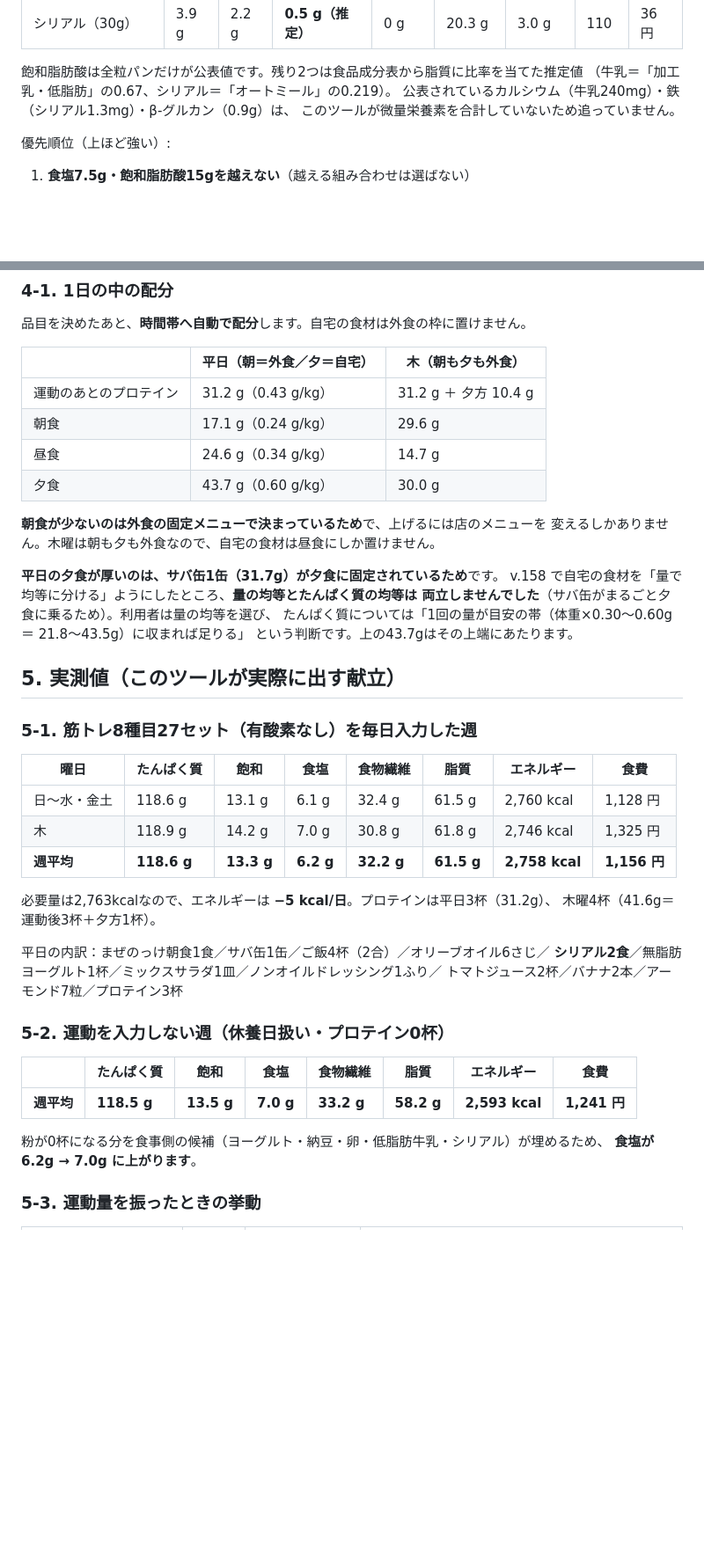
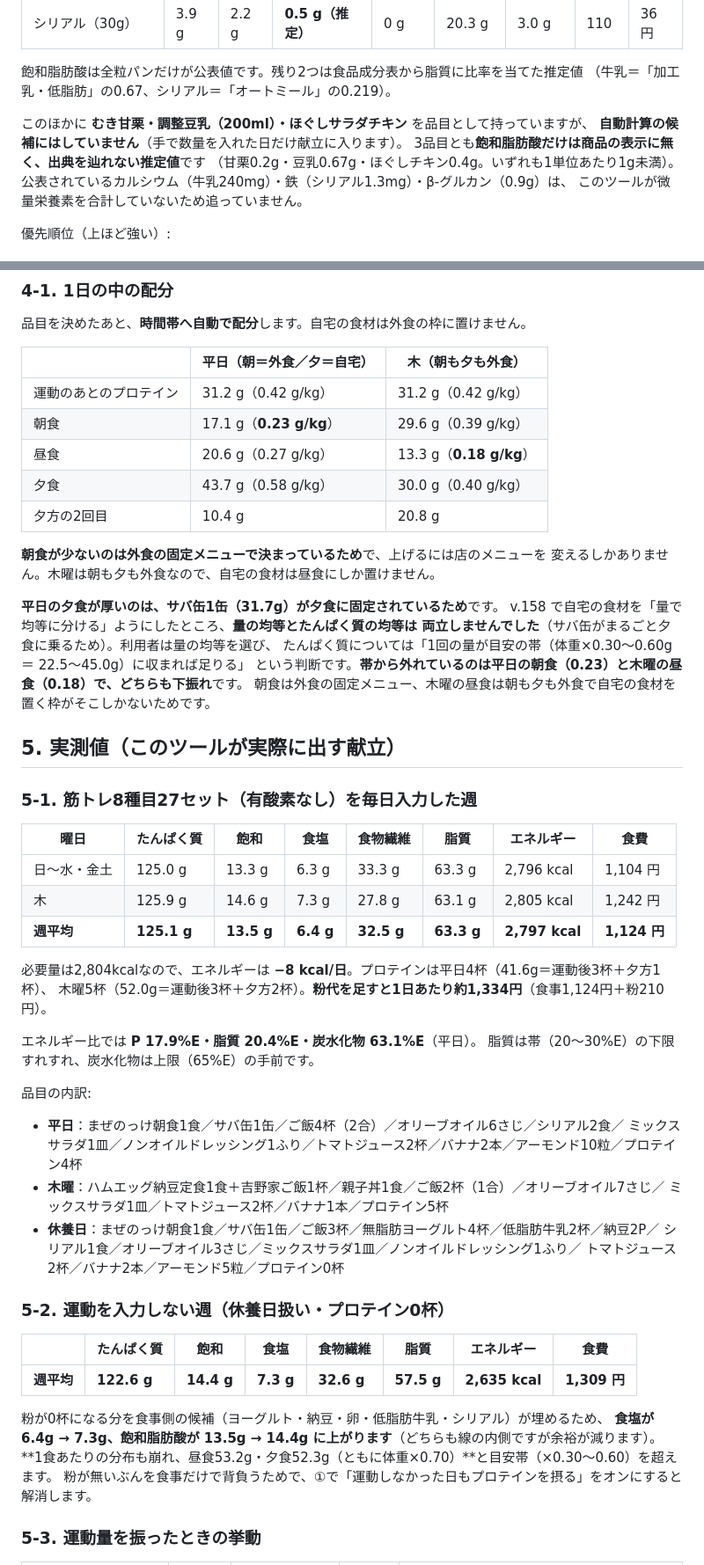
Before and after one commit to achaboo/protein-sync, a Markdown page: tools/review-prompt.md, 2 parts joined by grey strips. Shown at 88% size. GitHub-like rendering; blank space fills up the shorter version.

```diff
--- a/tools/review-prompt.md
+++ b/tools/review-prompt.md
@@ -94,6 +102,11 @@ ACTIVITY 1.63 = 身体活動レベル 1.50（日本人の食事摂取基準の
 
 飽和脂肪酸は全粒パンだけが公表値です。残り2つは食品成分表から脂質に比率を当てた推定値
 （牛乳＝「加工乳・低脂肪」の0.67、シリアル＝「オートミール」の0.219）。
+
+このほかに **むき甘栗・調整豆乳（200ml）・ほぐしサラダチキン** を品目として持っていますが、
+**自動計算の候補にはしていません**（手で数量を入れた日だけ献立に入ります）。
+3品目とも**飽和脂肪酸だけは商品の表示に無く、出典を辿れない推定値**です
+（甘栗0.2g・豆乳0.67g・ほぐしチキン0.4g。いずれも1単位あたり1g未満）。
 公表されているカルシウム（牛乳240mg）・鉄（シリアル1.3mg）・β-グルカン（0.9g）は、
 このツールが微量栄養素を合計していないため追っていません。
 
@@ -147,10 +160,11 @@ ACTIVITY 1.63 = 身体活動レベル 1.50（日本人の食事摂取基準の
 
 | | 平日（朝＝外食／夕＝自宅） | 木（朝も夕も外食） |
 |---|---|---|
-| 運動のあとのプロテイン | 31.2 g（0.43 g/kg） | 31.2 g ＋ 夕方 10.4 g |
-| 朝食 | 17.1 g（0.24 g/kg） | 29.6 g |
-| 昼食 | 24.6 g（0.34 g/kg） | 14.7 g |
-| 夕食 | 43.7 g（0.60 g/kg） | 30.0 g |
+| 運動のあとのプロテイン | 31.2 g（0.42 g/kg） | 31.2 g（0.42 g/kg） |
+| 朝食 | 17.1 g（**0.23 g/kg**） | 29.6 g（0.39 g/kg） |
+| 昼食 | 20.6 g（0.27 g/kg） | 13.3 g（**0.18 g/kg**） |
+| 夕食 | 43.7 g（0.58 g/kg） | 30.0 g（0.40 g/kg） |
+| 夕方の2回目 | 10.4 g | 20.8 g |
 
 **朝食が少ないのは外食の固定メニューで決まっているため**で、上げるには店のメニューを
 変えるしかありません。木曜は朝も夕も外食なので、自宅の食材は昼食にしか置けません。
@@ -158,8 +172,9 @@ ACTIVITY 1.63 = 身体活動レベル 1.50（日本人の食事摂取基準の
 **平日の夕食が厚いのは、サバ缶1缶（31.7g）が夕食に固定されているため**です。
 v.158 で自宅の食材を「量で均等に分ける」ようにしたところ、**量の均等とたんぱく質の均等は
 両立しませんでした**（サバ缶がまるごと夕食に乗るため）。利用者は量の均等を選び、
-たんぱく質については「1回の量が目安の帯（体重×0.30〜0.60g ＝ 21.8〜43.5g）に収まれば足りる」
-という判断です。上の43.7gはその上端にあたります。
+たんぱく質については「1回の量が目安の帯（体重×0.30〜0.60g ＝ 22.5〜45.0g）に収まれば足りる」
+という判断です。**帯から外れているのは平日の朝食（0.23）と木曜の昼食（0.18）で、どちらも下振れ**です。
+朝食は外食の固定メニュー、木曜の昼食は朝も夕も外食で自宅の食材を置く枠がそこしかないためです。
 
 ## 5. 実測値（このツールが実際に出す献立）
 
@@ -167,25 +182,36 @@ v.158 で自宅の食材を「量で均等に分ける」ようにしたとこ
 
 | 曜日 | たんぱく質 | 飽和 | 食塩 | 食物繊維 | 脂質 | エネルギー | 食費 |
 |---|---|---|---|---|---|---|---|
-| 日〜水・金土 | 118.6 g | 13.1 g | 6.1 g | 32.4 g | 61.5 g | 2,760 kcal | 1,128 円 |
-| 木 | 118.9 g | 14.2 g | 7.0 g | 30.8 g | 61.8 g | 2,746 kcal | 1,325 円 |
-| **週平均** | **118.6 g** | **13.3 g** | **6.2 g** | **32.2 g** | **61.5 g** | **2,758 kcal** | **1,156 円** |
+| 日〜水・金土 | 125.0 g | 13.3 g | 6.3 g | 33.3 g | 63.3 g | 2,796 kcal | 1,104 円 |
+| 木 | 125.9 g | 14.6 g | 7.3 g | 27.8 g | 63.1 g | 2,805 kcal | 1,242 円 |
+| **週平均** | **125.1 g** | **13.5 g** | **6.4 g** | **32.5 g** | **63.3 g** | **2,797 kcal** | **1,124 円** |
 
-必要量は2,763kcalなので、エネルギーは **−5 kcal/日**。プロテインは平日3杯（31.2g）、
-木曜4杯（41.6g＝運動後3杯＋夕方1杯）。
+必要量は2,804kcalなので、エネルギーは **−8 kcal/日**。プロテインは平日4杯（41.6g＝運動後3杯＋夕方1杯）、
+木曜5杯（52.0g＝運動後3杯＋夕方2杯）。**粉代を足すと1日あたり約1,334円**（食事1,124円＋粉210円）。
 
-平日の内訳：まぜのっけ朝食1食／サバ缶1缶／ご飯4杯（2合）／オリーブオイル6さじ／
-**シリアル2食**／無脂肪ヨーグルト1杯／ミックスサラダ1皿／ノンオイルドレッシング1ふり／
-トマトジュース2杯／バナナ2本／アーモンド7粒／プロテイン3杯
+エネルギー比では **P 17.9%E・脂質 20.4%E・炭水化物 63.1%E**（平日）。
+脂質は帯（20〜30%E）の下限すれすれ、炭水化物は上限（65%E）の手前です。
+
+品目の内訳:
+
+- **平日**：まぜのっけ朝食1食／サバ缶1缶／ご飯4杯（2合）／オリーブオイル6さじ／シリアル2食／
+  ミックスサラダ1皿／ノンオイルドレッシング1ふり／トマトジュース2杯／バナナ2本／アーモンド10粒／プロテイン4杯
+- **木曜**：ハムエッグ納豆定食1食＋吉野家ご飯1杯／親子丼1食／ご飯2杯（1合）／オリーブオイル7さじ／
+  ミックスサラダ1皿／トマトジュース2杯／バナナ1本／プロテイン5杯
+- **休養日**：まぜのっけ朝食1食／サバ缶1缶／ご飯3杯／無脂肪ヨーグルト4杯／低脂肪牛乳2杯／納豆2P／
+  シリアル1食／オリーブオイル3さじ／ミックスサラダ1皿／ノンオイルドレッシング1ふり／
+  トマトジュース2杯／バナナ2本／アーモンド5粒／プロテイン0杯
 
 ### 5-2. 運動を入力しない週（休養日扱い・プロテイン0杯）
 
 | | たんぱく質 | 飽和 | 食塩 | 食物繊維 | 脂質 | エネルギー | 食費 |
 |---|---|---|---|---|---|---|---|
-| **週平均** | **118.5 g** | **13.5 g** | **7.0 g** | **33.2 g** | **58.2 g** | **2,593 kcal** | **1,241 円** |
+| **週平均** | **122.6 g** | **14.4 g** | **7.3 g** | **32.6 g** | **57.5 g** | **2,635 kcal** | **1,309 円** |
 
 粉が0杯になる分を食事側の候補（ヨーグルト・納豆・卵・低脂肪牛乳・シリアル）が埋めるため、
-**食塩が 6.2g → 7.0g に上がります**。
+**食塩が 6.4g → 7.3g、飽和脂肪酸が 13.5g → 14.4g に上がります**（どちらも線の内側ですが余裕が減ります）。
+**1食あたりの分布も崩れ、昼食53.2g・夕食52.3g（ともに体重×0.70）**と目安帯（×0.30〜0.60）を超えます。
+粉が無いぶんを食事だけで背負うためで、①で「運動しなかった日もプロテインを摂る」をオンにすると解消します。
 
 ### 5-3. 運動量を振ったときの挙動
 
```
Also changed, not shown: other parts of tools/review-prompt.md (+55 -31 lines).
